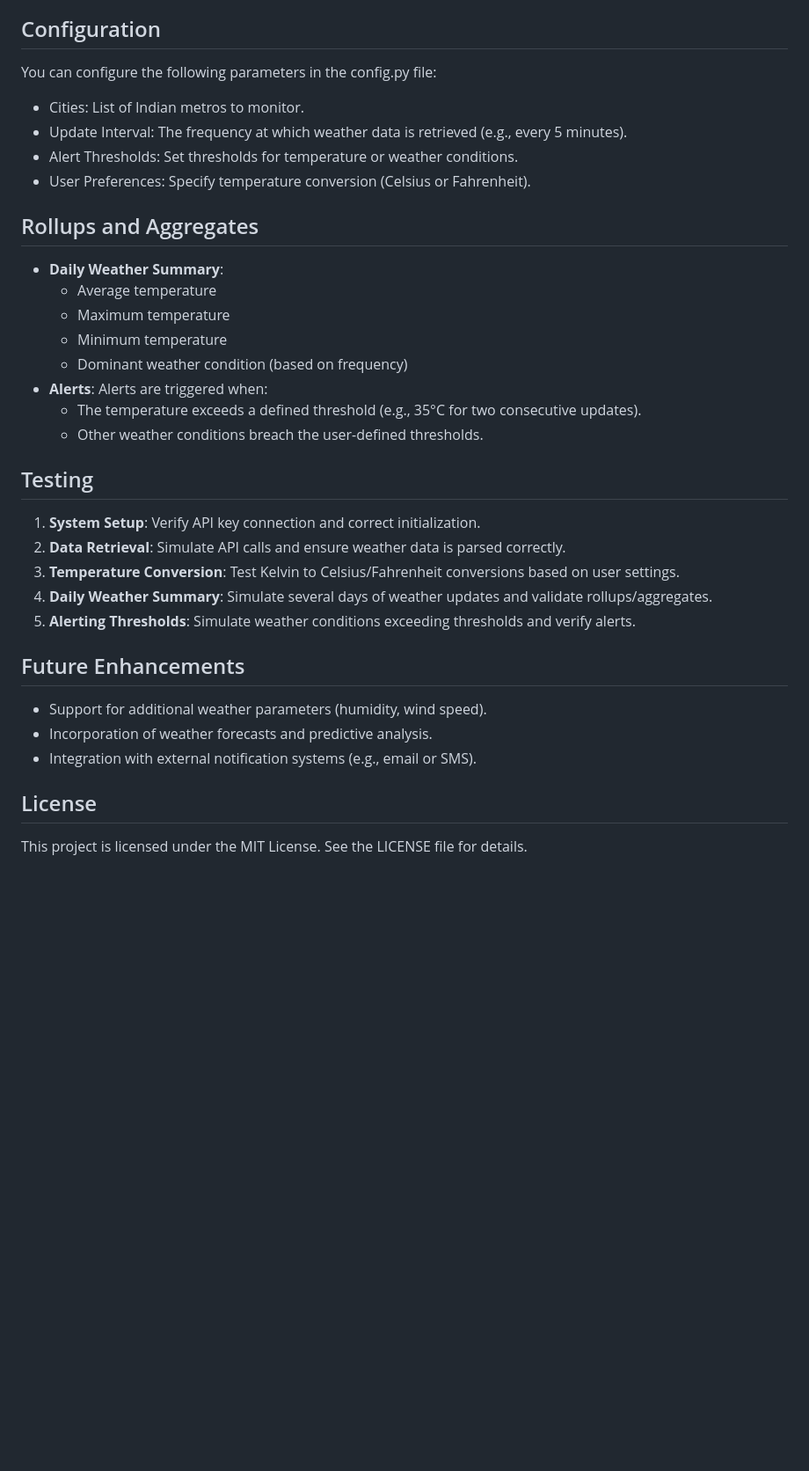
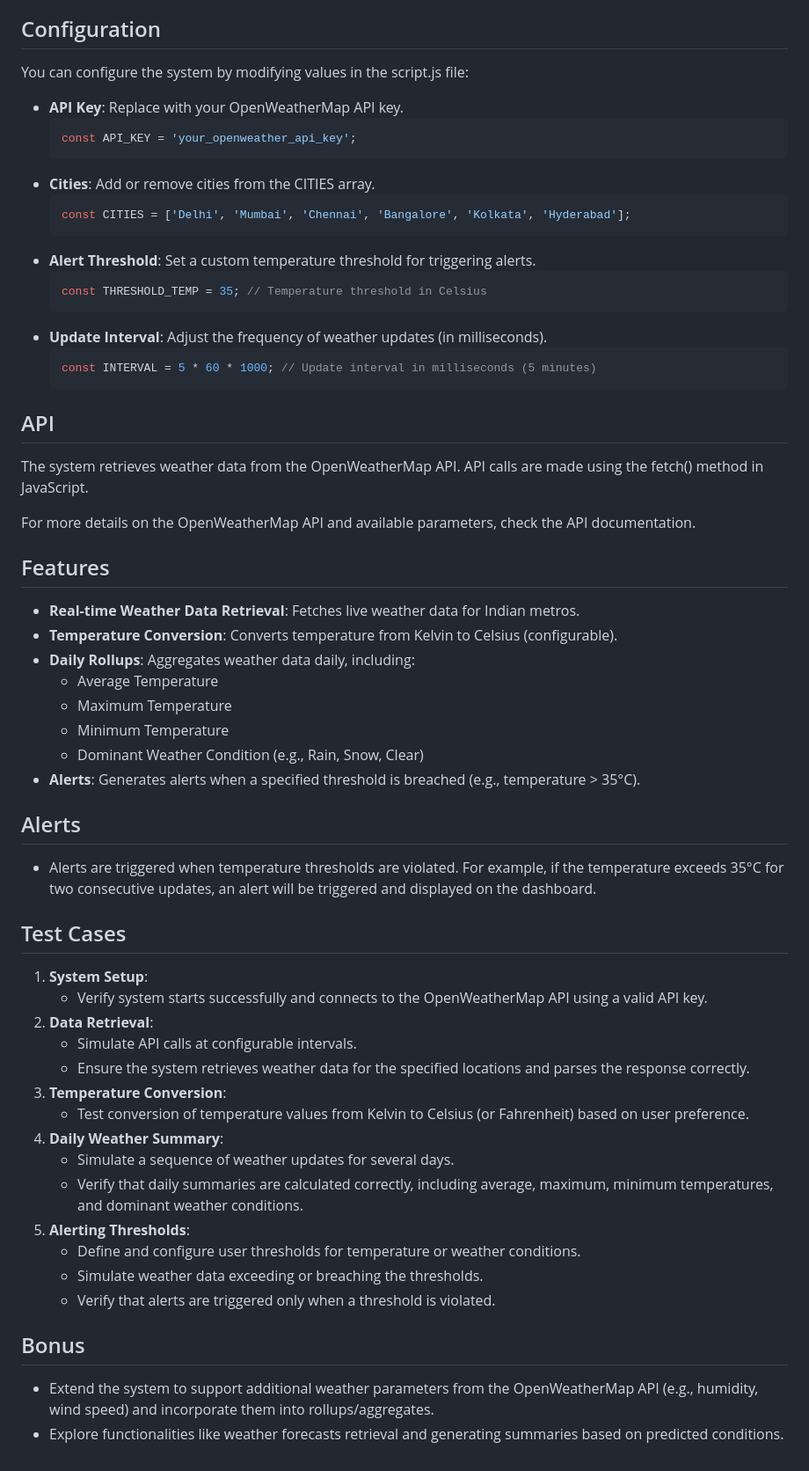
Before and after one commit to HemaSriKanagarla/Real-Time-Weather-Monitoring-System, a Markdown page: README.md, the part around the change printed below. Shown: that part at 88% size. Drawn GitHub-style; blank space fills up the shorter version.

````diff
--- a/README.md
+++ b/README.md
@@ -49,34 +70,57 @@ This project implements a real-time data processing system for weather monitorin
 
 ## Configuration
-You can configure the following parameters in the config.py file:
+You can configure the system by modifying values in the script.js file:
+- **API Key**: Replace with your OpenWeatherMap API key.
+   ```javascript
+   const API_KEY = 'your_openweather_api_key';
+   ```
+- **Cities**: Add or remove cities from the CITIES array.
+   ```javascript
+   const CITIES = ['Delhi', 'Mumbai', 'Chennai', 'Bangalore', 'Kolkata', 'Hyderabad'];
+   ```
+- **Alert Threshold**: Set a custom temperature threshold for triggering alerts.
+   ```javascript
+   const THRESHOLD_TEMP = 35; // Temperature threshold in Celsius
+   ```
+- **Update Interval**: Adjust the frequency of weather updates (in milliseconds).
+   ```javascript
+   const INTERVAL = 5 * 60 * 1000; // Update interval in milliseconds (5 minutes)
+   ```
 
-- Cities: List of Indian metros to monitor.
-- Update Interval: The frequency at which weather data is retrieved (e.g., every 5 minutes).
-- Alert Thresholds: Set thresholds for temperature or weather conditions.
-- User Preferences: Specify temperature conversion (Celsius or Fahrenheit).
+## API
+The system retrieves weather data from the OpenWeatherMap API. API calls are made using the fetch() method in JavaScript.
 
-## Rollups and Aggregates
-- **Daily Weather Summary**:
-  - Average temperature
-  - Maximum temperature
-  - Minimum temperature
-  - Dominant weather condition (based on frequency)
-- **Alerts**: Alerts are triggered when:
-  - The temperature exceeds a defined threshold (e.g., 35°C for two consecutive updates).
-  - Other weather conditions breach the user-defined thresholds.
+For more details on the OpenWeatherMap API and available parameters, check the API documentation.
 
-## Testing
-1. **System Setup**: Verify API key connection and correct initialization.
-2. **Data Retrieval**: Simulate API calls and ensure weather data is parsed correctly.
-3. **Temperature Conversion**: Test Kelvin to Celsius/Fahrenheit conversions based on user settings.
-4. **Daily Weather Summary**: Simulate several days of weather updates and validate rollups/aggregates.
-5. **Alerting Thresholds**: Simulate weather conditions exceeding thresholds and verify alerts.
+## Features
+   - **Real-time Weather Data Retrieval**: Fetches live weather data for Indian metros.
+   - **Temperature Conversion**: Converts temperature from Kelvin to Celsius (configurable).
+   - **Daily Rollups**: Aggregates weather data daily, including:
+      - Average Temperature
+      - Maximum Temperature
+      - Minimum Temperature
+      - Dominant Weather Condition (e.g., Rain, Snow, Clear)
+   - **Alerts**: Generates alerts when a specified threshold is breached (e.g., temperature > 35°C).
 
+## Alerts
+- Alerts are triggered when temperature thresholds are violated. For example, if the temperature exceeds 35°C for two consecutive updates, an alert will be triggered and displayed on the dashboard.
 
-## Future Enhancements
-- Support for additional weather parameters (humidity, wind speed).
-- Incorporation of weather forecasts and predictive analysis.
-- Integration with external notification systems (e.g., email or SMS).
+## Test Cases
+1. **System Setup**:
+   - Verify system starts successfully and connects to the OpenWeatherMap API using a valid API key.
+2. **Data Retrieval**:
+   - Simulate API calls at configurable intervals.
+   - Ensure the system retrieves weather data for the specified locations and parses the response correctly.
+3. **Temperature Conversion**:
+   - Test conversion of temperature values from Kelvin to Celsius (or Fahrenheit) based on user preference.
+4. **Daily Weather Summary**:
+   - Simulate a sequence of weather updates for several days.
+   - Verify that daily summaries are calculated correctly, including average, maximum, minimum temperatures, and dominant weather conditions.
+5. **Alerting Thresholds**:
+   - Define and configure user thresholds for temperature or weather conditions.
+   - Simulate weather data exceeding or breaching the thresholds.
+   - Verify that alerts are triggered only when a threshold is violated.
 
-## License
-This project is licensed under the MIT License. See the LICENSE file for details.
+## Bonus
+   - Extend the system to support additional weather parameters from the OpenWeatherMap API (e.g., humidity, wind speed) and incorporate them into rollups/aggregates.
+   - Explore functionalities like weather forecasts retrieval and generating summaries based on predicted conditions.
````
Also changed, not shown: other parts of README.md (+54 -33 lines).
